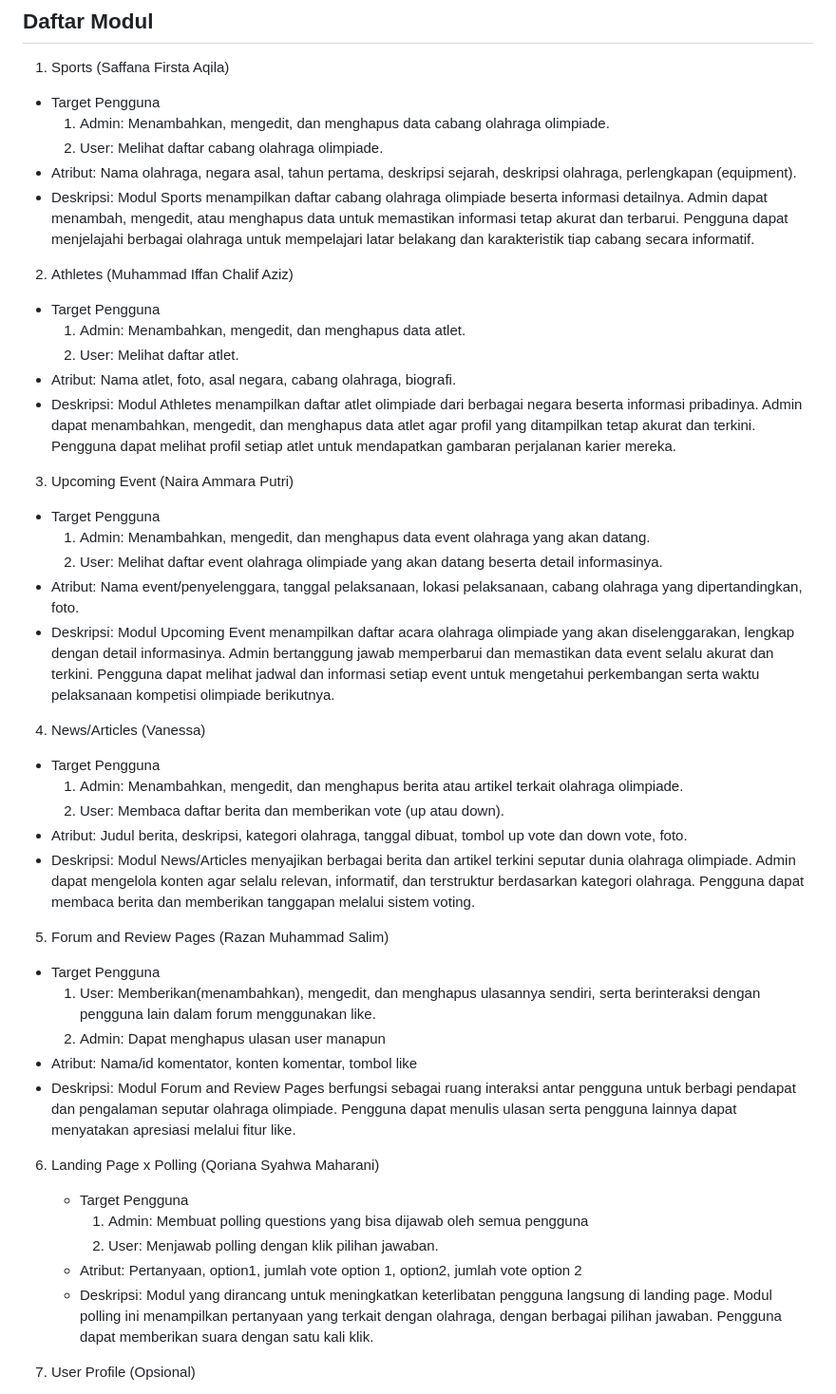
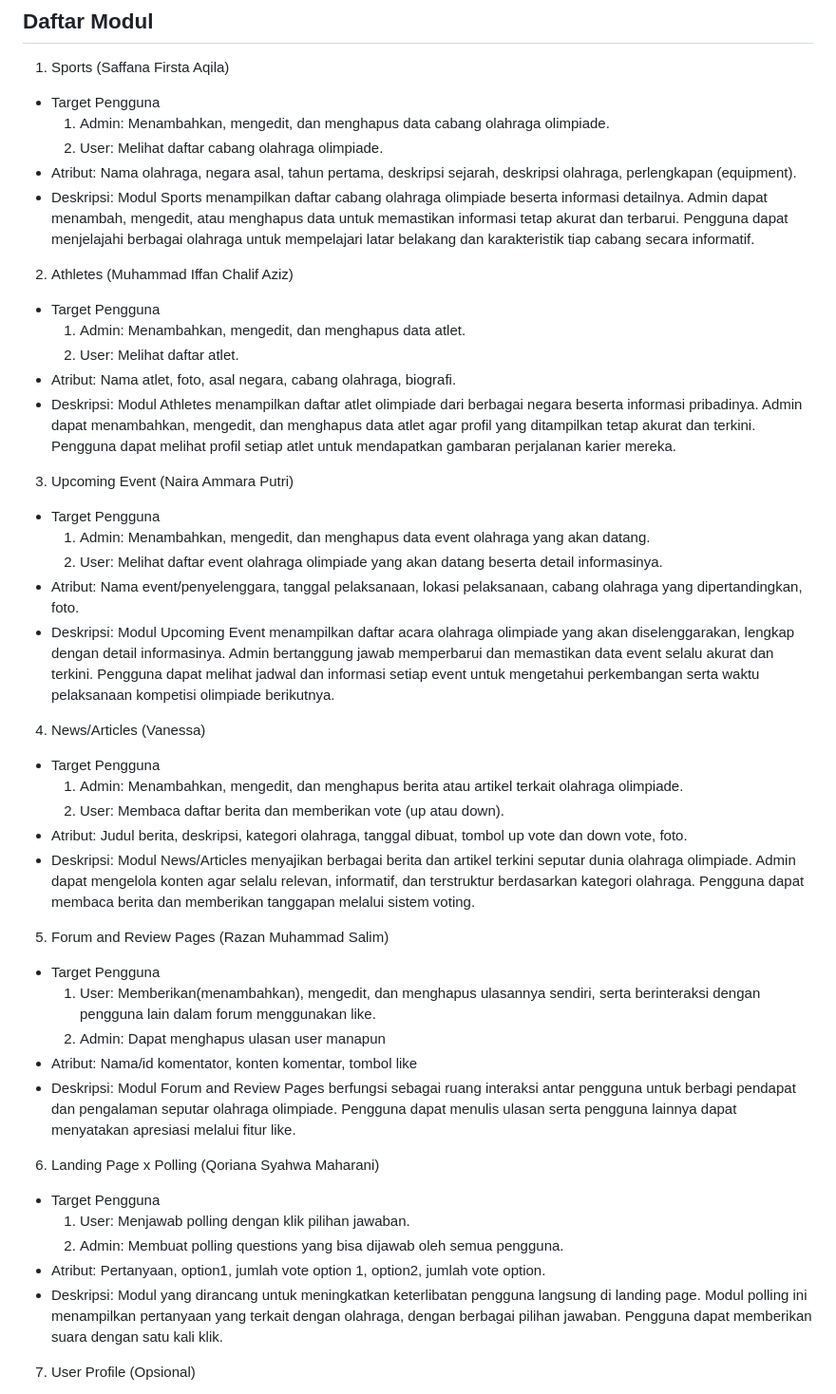
Before and after one commit to pbp-kelompok-b12/WIkilympics, a Markdown page: README.md, the part around the change. Shown: that part at 95% size. Rendered like a GitHub page.

```diff
--- a/README.md
+++ b/README.md
@@ -29,12 +29,14 @@ Target Pengguna:
   - Atribut: Nama olahraga, negara asal, tahun pertama, deskripsi sejarah, deskripsi olahraga, perlengkapan (equipment).
   - Deskripsi: Modul Sports menampilkan daftar cabang olahraga olimpiade beserta informasi detailnya. Admin dapat menambah, mengedit, atau menghapus data untuk memastikan informasi tetap akurat dan terbarui. Pengguna dapat menjelajahi berbagai olahraga untuk mempelajari latar belakang dan karakteristik tiap cabang secara informatif.
 
+
 2. Athletes (Muhammad Iffan Chalif Aziz)
   - Target Pengguna
     1. Admin: Menambahkan, mengedit, dan menghapus data atlet.
     2. User: Melihat daftar atlet.
   - Atribut: Nama atlet, foto, asal negara, cabang olahraga, biografi.
   - Deskripsi: Modul Athletes menampilkan daftar atlet olimpiade dari berbagai negara beserta informasi pribadinya. Admin dapat menambahkan, mengedit, dan menghapus data atlet agar profil yang ditampilkan tetap akurat dan terkini. Pengguna dapat melihat profil setiap atlet untuk mendapatkan gambaran perjalanan karier mereka.
+
 
 3. Upcoming Event (Naira Ammara Putri)
   - Target Pengguna
@@ -43,12 +45,14 @@ Target Pengguna:
   - Atribut: Nama event/penyelenggara, tanggal pelaksanaan, lokasi pelaksanaan, cabang olahraga yang dipertandingkan, foto.
   - Deskripsi: Modul Upcoming Event menampilkan daftar acara olahraga olimpiade yang akan diselenggarakan, lengkap dengan detail informasinya. Admin bertanggung jawab memperbarui dan memastikan data event selalu akurat dan terkini. Pengguna dapat melihat jadwal dan informasi setiap event untuk mengetahui perkembangan serta waktu pelaksanaan kompetisi olimpiade berikutnya.
 
+
 4. News/Articles (Vanessa)
   - Target Pengguna
     1. Admin: Menambahkan, mengedit, dan menghapus berita atau artikel terkait olahraga olimpiade.
     2. User: Membaca daftar berita dan memberikan vote (up atau down).
   - Atribut: Judul berita, deskripsi, kategori olahraga, tanggal dibuat, tombol up vote dan down vote, foto.
   - Deskripsi: Modul News/Articles menyajikan berbagai berita dan artikel terkini seputar dunia olahraga olimpiade. Admin dapat mengelola konten agar selalu relevan, informatif, dan terstruktur berdasarkan kategori olahraga. Pengguna dapat membaca berita dan memberikan tanggapan melalui sistem voting.
+
 
 5. Forum and Review Pages (Razan Muhammad Salim)
   - Target Pengguna
@@ -57,12 +61,14 @@ Target Pengguna:
   - Atribut: Nama/id komentator, konten komentar, tombol like
   - Deskripsi: Modul Forum and Review Pages berfungsi sebagai ruang interaksi antar pengguna untuk berbagi pendapat dan pengalaman seputar olahraga olimpiade. Pengguna dapat menulis ulasan serta pengguna lainnya dapat menyatakan apresiasi melalui fitur like.
 
+
 6. Landing Page x Polling (Qoriana Syahwa Maharani)
-   - Target Pengguna
-     1. Admin: Membuat polling questions yang bisa dijawab oleh semua pengguna
-     2. User: Menjawab polling dengan klik pilihan jawaban.
-   - Atribut: Pertanyaan, option1, jumlah vote option 1, option2, jumlah vote option 2
-   - Deskripsi: Modul yang dirancang untuk meningkatkan keterlibatan pengguna langsung di landing page. Modul polling ini menampilkan pertanyaan yang terkait dengan olahraga, dengan berbagai pilihan jawaban. Pengguna dapat memberikan suara dengan satu kali klik.
+  - Target Pengguna
+    1. User: Menjawab polling dengan klik pilihan jawaban.
+    2. Admin: Membuat polling questions yang bisa dijawab oleh semua pengguna.
+  - Atribut: Pertanyaan, option1, jumlah vote option 1, option2, jumlah vote option.
+  - Deskripsi: Modul yang dirancang untuk meningkatkan keterlibatan pengguna langsung di landing page. Modul polling ini menampilkan pertanyaan yang terkait dengan olahraga, dengan berbagai pilihan jawaban. Pengguna dapat memberikan suara dengan satu kali klik.
+
 
 7. User Profile (Opsional)
   - Target Pengguna
```
